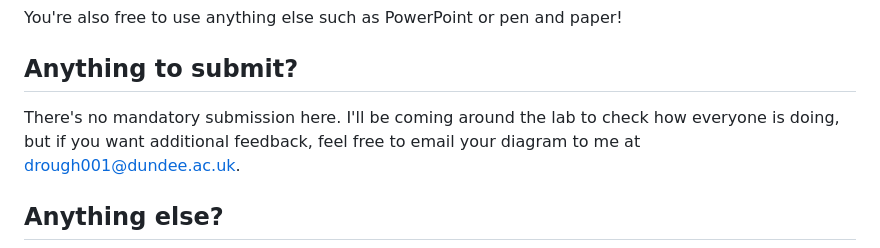
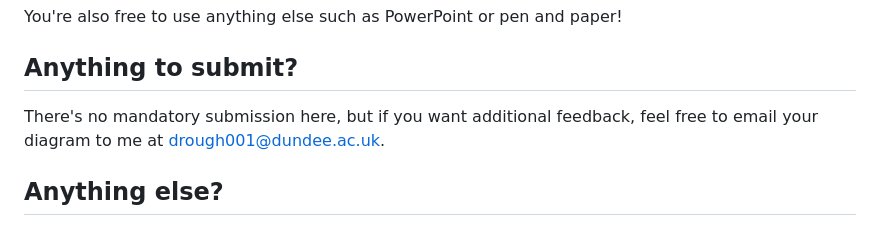
Before and after one commit to databases-dundee/lab_activities, a Markdown page: docs/lab-2-design.md, the part around the change. Rendered like a GitHub page.

Commit message:
updated lab 2

```diff
--- a/docs/lab-2-design.md
+++ b/docs/lab-2-design.md
@@ -35,7 +35,7 @@ You are not limited to any specific tool, but here are some that I like:
 You're also free to use anything else such as PowerPoint or pen and paper!
 
 ## Anything to submit?
-There's no mandatory submission here. I'll be coming around the lab to check how everyone is doing, but if you want additional feedback, feel free to email your diagram to me at drough001@dundee.ac.uk.
+There's no mandatory submission here, but if you want additional feedback, feel free to email your diagram to me at drough001@dundee.ac.uk.
 
 ## Anything else?
 ![TowerBuilding](uni.jpg)
```
